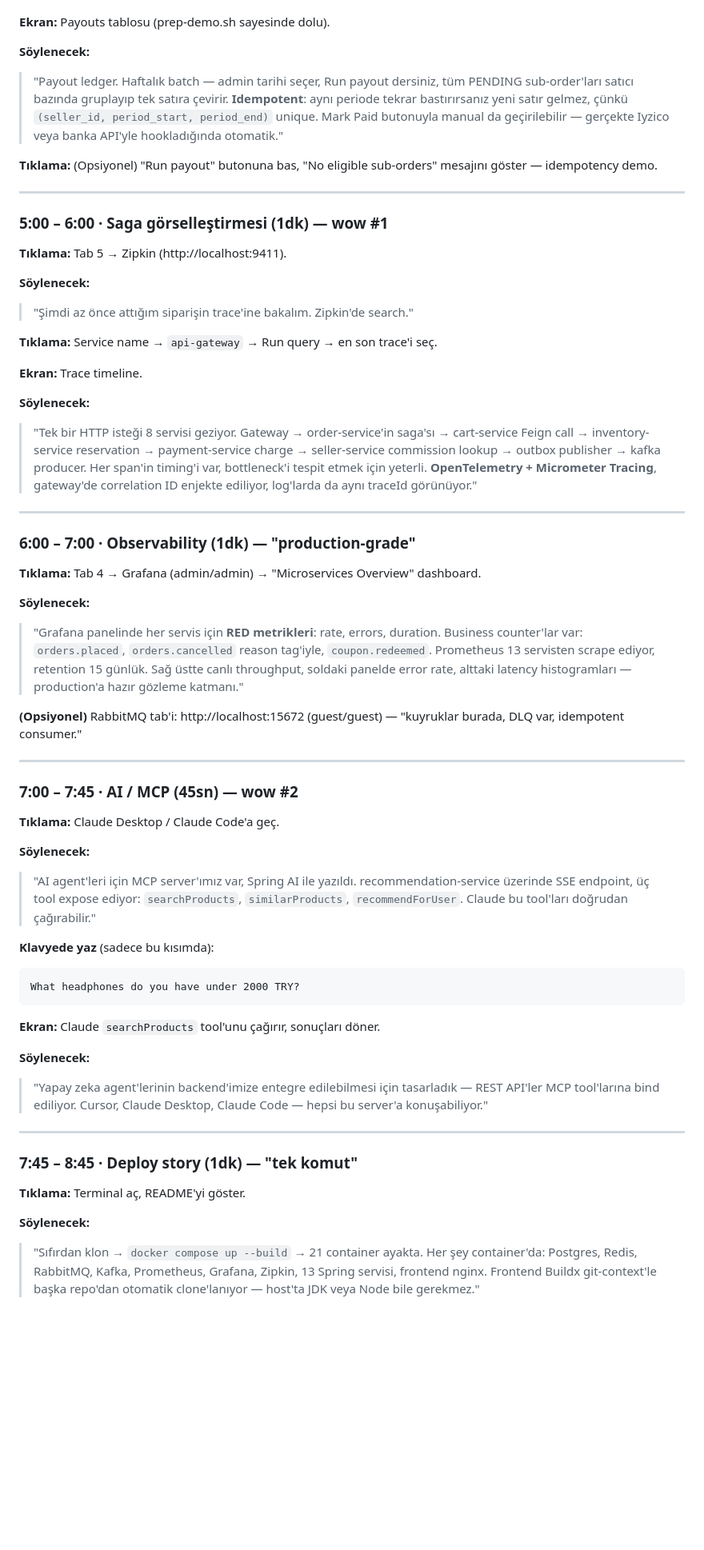
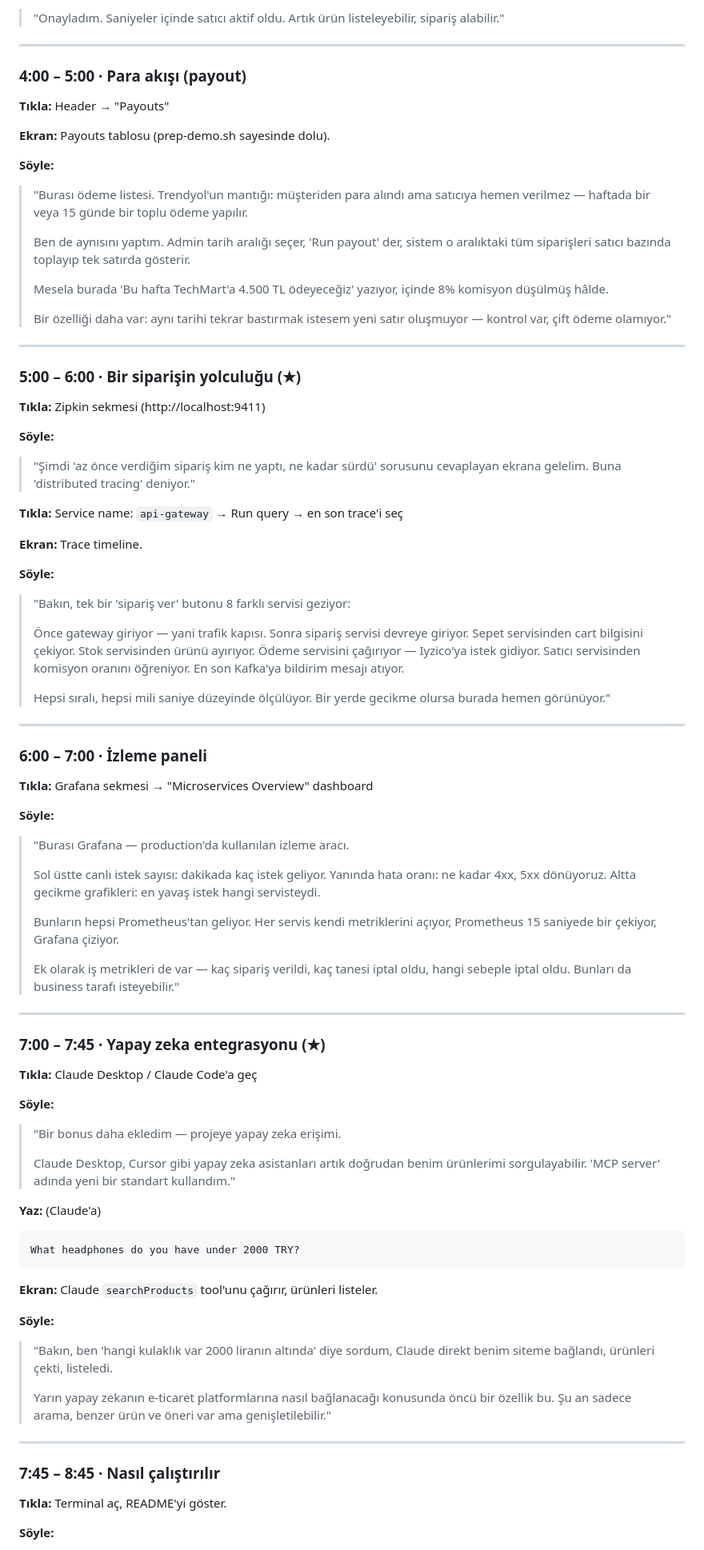
Before and after one commit to eaaslan/springboot-ecommerce, a Markdown page: docs/demo/SCRIPT.md, the part around one of its changes. Shown at 80% size. GitHub-like rendering; blank space fills up the shorter version.

````diff
--- a/docs/demo/SCRIPT.md
+++ b/docs/demo/SCRIPT.md
@@ -130,63 +134,98 @@ docker compose up --build -d
+> "Onayladım. Saniyeler içinde satıcı aktif oldu. Artık ürün listeleyebilir, sipariş alabilir."
+
+---
+
+### 4:00 – 5:00 · Para akışı (payout)
+
+**Tıkla:** Header → "Payouts"
 
 **Ekran:** Payouts tablosu (prep-demo.sh sayesinde dolu).
 
-**Söylenecek:**
-> "Payout ledger. Haftalık batch — admin tarihi seçer, Run payout dersiniz, tüm PENDING sub-order'ları satıcı bazında gruplayıp tek satıra çevirir. **Idempotent**: aynı periode tekrar bastırırsanız yeni satır gelmez, çünkü `(seller_id, period_start, period_end)` unique. Mark Paid butonuyla manual da geçirilebilir — gerçekte Iyzico veya banka API'yle hookladığında otomatik."
+**Söyle:**
 
-**Tıklama:** (Opsiyonel) "Run payout" butonuna bas, "No eligible sub-orders" mesajını göster — idempotency demo.
+> "Burası ödeme listesi. Trendyol'un mantığı: müşteriden para alındı ama satıcıya hemen verilmez — haftada bir veya 15 günde bir toplu ödeme yapılır.
+>
+> Ben de aynısını yaptım. Admin tarih aralığı seçer, 'Run payout' der, sistem o aralıktaki tüm siparişleri satıcı bazında toplayıp tek satırda gösterir.
+>
+> Mesela burada 'Bu hafta TechMart'a 4.500 TL ödeyeceğiz' yazıyor, içinde 8% komisyon düşülmüş hâlde.
+>
+> Bir özelliği daha var: aynı tarihi tekrar bastırmak istesem yeni satır oluşmuyor — kontrol var, çift ödeme olamıyor."
 
 ---
 
-### 5:00 – 6:00 · Saga görselleştirmesi (1dk) — **wow #1**
+### 5:00 – 6:00 · Bir siparişin yolculuğu (★)
 
-**Tıklama:** Tab 5 → Zipkin (http://localhost:9411).
+**Tıkla:** Zipkin sekmesi (http://localhost:9411)
 
-**Söylenecek:**
-> "Şimdi az önce attığım siparişin trace'ine bakalım. Zipkin'de search."
+**Söyle:**
 
-**Tıklama:** Service name → `api-gateway` → Run query → en son trace'i seç.
+> "Şimdi 'az önce verdiğim sipariş kim ne yaptı, ne kadar sürdü' sorusunu cevaplayan ekrana gelelim. Buna 'distributed tracing' deniyor."
+
+**Tıkla:** Service name: `api-gateway` → Run query → en son trace'i seç
 
 **Ekran:** Trace timeline.
 
-**Söylenecek:**
-> "Tek bir HTTP isteği 8 servisi geziyor. Gateway → order-service'in saga'sı → cart-service Feign call → inventory-service reservation → payment-service charge → seller-service commission lookup → outbox publisher → kafka producer. Her span'in timing'i var, bottleneck'i tespit etmek için yeterli. **OpenTelemetry + Micrometer Tracing**, gateway'de correlation ID enjekte ediliyor, log'larda da aynı traceId görünüyor."
+**Söyle:**
+
+> "Bakın, tek bir 'sipariş ver' butonu 8 farklı servisi geziyor:
+>
+> Önce gateway giriyor — yani trafik kapısı. Sonra sipariş servisi devreye giriyor.
+> Sepet servisinden cart bilgisini çekiyor.
+> Stok servisinden ürünü ayırıyor.
+> Ödeme servisini çağırıyor — Iyzico'ya istek gidiyor.
+> Satıcı servisinden komisyon oranını öğreniyor.
+> En son Kafka'ya bildirim mesajı atıyor.
+>
+> Hepsi sıralı, hepsi mili saniye düzeyinde ölçülüyor. Bir yerde gecikme olursa burada hemen görünüyor."
 
 ---
 
-### 6:00 – 7:00 · Observability (1dk) — "production-grade"
+### 6:00 – 7:00 · İzleme paneli
 
-**Tıklama:** Tab 4 → Grafana (admin/admin) → "Microservices Overview" dashboard.
+**Tıkla:** Grafana sekmesi → "Microservices Overview" dashboard
 
-**Söylenecek:**
-> "Grafana panelinde her servis için **RED metrikleri**: rate, errors, duration. Business counter'lar var: `orders.placed`, `orders.cancelled` reason tag'iyle, `coupon.redeemed`. Prometheus 13 servisten scrape ediyor, retention 15 günlük. Sağ üstte canlı throughput, soldaki panelde error rate, alttaki latency histogramları — production'a hazır gözleme katmanı."
+**Söyle:**
 
-**(Opsiyonel)** RabbitMQ tab'i: http://localhost:15672 (guest/guest) — "kuyruklar burada, DLQ var, idempotent consumer."
+> "Burası Grafana — production'da kullanılan izleme aracı.
+>
+> Sol üstte canlı istek sayısı: dakikada kaç istek geliyor.
+> Yanında hata oranı: ne kadar 4xx, 5xx dönüyoruz.
+> Altta gecikme grafikleri: en yavaş istek hangi servisteydi.
+>
+> Bunların hepsi Prometheus'tan geliyor. Her servis kendi metriklerini açıyor, Prometheus 15 saniyede bir çekiyor, Grafana çiziyor.
+>
+> Ek olarak iş metrikleri de var — kaç sipariş verildi, kaç tanesi iptal oldu, hangi sebeple iptal oldu. Bunları da business tarafı isteyebilir."
 
 ---
 
-### 7:00 – 7:45 · AI / MCP (45sn) — **wow #2**
+### 7:00 – 7:45 · Yapay zeka entegrasyonu (★)
 
-**Tıklama:** Claude Desktop / Claude Code'a geç.
+**Tıkla:** Claude Desktop / Claude Code'a geç
 
-**Söylenecek:**
-> "AI agent'leri için MCP server'ımız var, Spring AI ile yazıldı. recommendation-service üzerinde SSE endpoint, üç tool expose ediyor: `searchProducts`, `similarProducts`, `recommendForUser`. Claude bu tool'ları doğrudan çağırabilir."
+**Söyle:**
 
-**Klavyede yaz** (sadece bu kısımda):
+> "Bir bonus daha ekledim — projeye yapay zeka erişimi.
+>
+> Claude Desktop, Cursor gibi yapay zeka asistanları artık doğrudan benim ürünlerimi sorgulayabilir. 'MCP server' adında yeni bir standart kullandım."
+
+**Yaz:** (Claude'a)
 ```
 What headphones do you have under 2000 TRY?
 ```
 
-**Ekran:** Claude `searchProducts` tool'unu çağırır, sonuçları döner.
+**Ekran:** Claude `searchProducts` tool'unu çağırır, ürünleri listeler.
 
-**Söylenecek:**
-> "Yapay zeka agent'lerinin backend'imize entegre edilebilmesi için tasarladık — REST API'ler MCP tool'larına bind ediliyor. Cursor, Claude Desktop, Claude Code — hepsi bu server'a konuşabiliyor."
+**Söyle:**
+
+> "Bakın, ben 'hangi kulaklık var 2000 liranın altında' diye sordum, Claude direkt benim siteme bağlandı, ürünleri çekti, listeledi.
+>
+> Yarın yapay zekanın e-ticaret platformlarına nasıl bağlanacağı konusunda öncü bir özellik bu. Şu an sadece arama, benzer ürün ve öneri var ama genişletilebilir."
 
 ---
 
-### 7:45 – 8:45 · Deploy story (1dk) — "tek komut"
+### 7:45 – 8:45 · Nasıl çalıştırılır
 
-**Tıklama:** Terminal aç, README'yi göster.
+**Tıkla:** Terminal aç, README'yi göster.
 
-**Söylenecek:**
-> "Sıfırdan klon → `docker compose up --build` → 21 container ayakta. Her şey container'da: Postgres, Redis, RabbitMQ, Kafka, Prometheus, Grafana, Zipkin, 13 Spring servisi, frontend nginx. Frontend Buildx git-context'le başka repo'dan otomatik clone'lanıyor — host'ta JDK veya Node bile gerekmez."
+**Söyle:**
 
````
Also changed, not shown: other parts of docs/demo/SCRIPT.md (+141 -118 lines).
